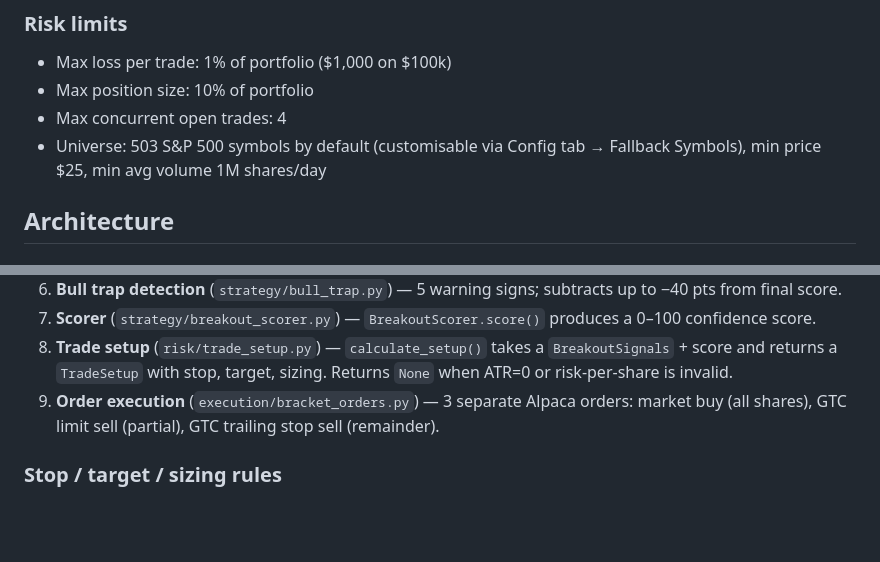
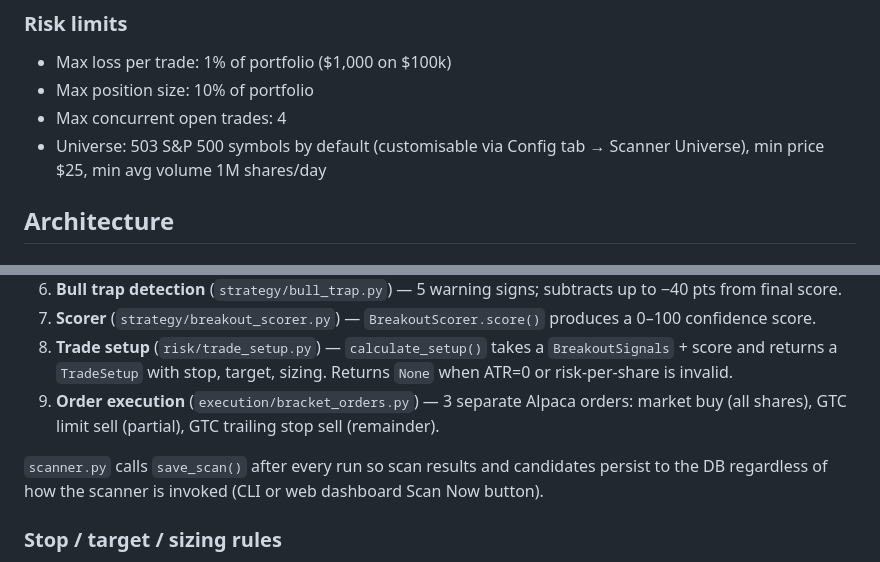
Before and after one commit to aftabk1/atrades, a Markdown page: CLAUDE.md, 2 parts joined by grey strips. Drawn GitHub-style; blank space fills up the shorter version.

```diff
--- a/CLAUDE.md
+++ b/CLAUDE.md
@@ -98,7 +98,7 @@ The scanner checks SPY daily before scanning. In `HIGH_VOLATILITY` (realised vol
 - Max loss per trade: 1% of portfolio ($1,000 on $100k)
 - Max position size: 10% of portfolio
 - Max concurrent open trades: 4
-- Universe: 503 S&P 500 symbols by default (customisable via Config tab → Fallback Symbols), min price $25, min avg volume 1M shares/day
+- Universe: 503 S&P 500 symbols by default (customisable via Config tab → Scanner Universe), min price $25, min avg volume 1M shares/day
 
 ## Architecture
 
@@ -115,6 +115,8 @@ The scanner checks SPY daily before scanning. In `HIGH_VOLATILITY` (realised vol
 7. **Scorer** (`strategy/breakout_scorer.py`) — `BreakoutScorer.score()` produces a 0–100 confidence score.
 8. **Trade setup** (`risk/trade_setup.py`) — `calculate_setup()` takes a `BreakoutSignals` + score and returns a `TradeSetup` with stop, target, sizing. Returns `None` when ATR=0 or risk-per-share is invalid.
 9. **Order execution** (`execution/bracket_orders.py`) — 3 separate Alpaca orders: market buy (all shares), GTC limit sell (partial), GTC trailing stop sell (remainder).
+
+`scanner.py` calls `save_scan()` after every run so scan results and candidates persist to the DB regardless of how the scanner is invoked (CLI or web dashboard Scan Now button).
 
 ### Stop / target / sizing rules
 
```
Also changed, not shown: other parts of CLAUDE.md (+29 -16 lines).
